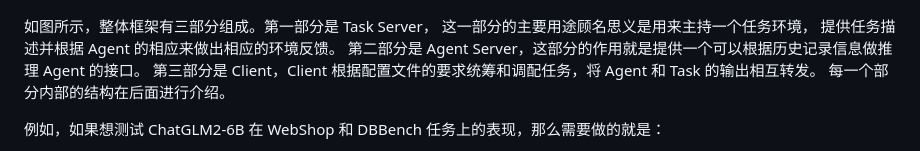
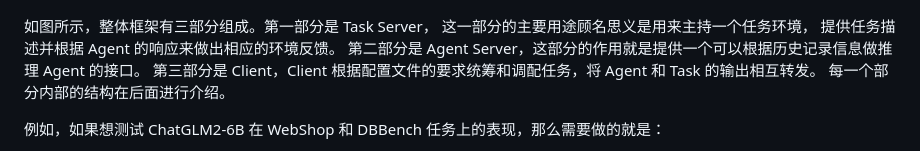
Before and after one commit to realtmxi/AgentBench, a Markdown page: docs/Introduction_cn.md, the part around the change. Drawn GitHub-style.

Commit message:
Update Introduction_cn.md
fix docs typo #67

```diff
--- a/docs/Introduction_cn.md
+++ b/docs/Introduction_cn.md
@@ -82,7 +82,7 @@ F1 得分和成功率，其中主要指标是步骤成功率，用于显示每
 
 如图所示，整体框架有三部分组成。第一部分是 Task Server，
 这一部分的主要用途顾名思义是用来主持一个任务环境，
-提供任务描述并根据 Agent 的相应来做出相应的环境反馈。
+提供任务描述并根据 Agent 的响应来做出相应的环境反馈。
 第二部分是 Agent Server，这部分的作用就是提供一个可以根据历史记录信息做推理 Agent 的接口。
 第三部分是 Client，Client 根据配置文件的要求统筹和调配任务，将 Agent 和 Task 的输出相互转发。
 每一个部分内部的结构在后面进行介绍。
```
